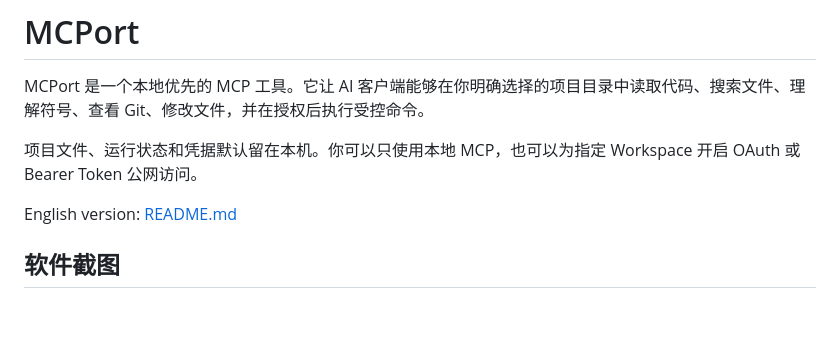
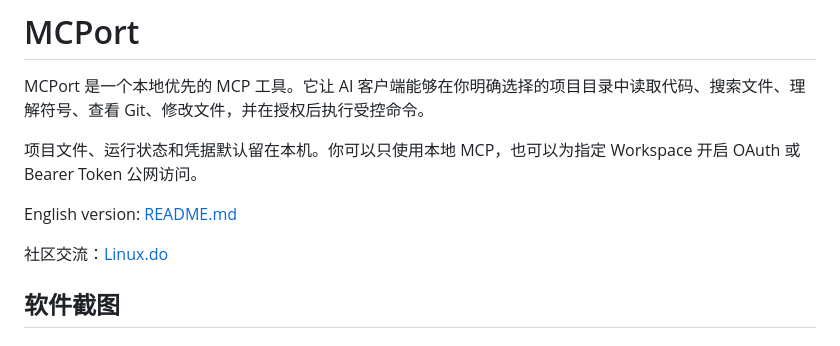
Before and after one commit to sky32/mcport, a Markdown page: README.zh-CN.md, the part around the change. Rendered like a GitHub page; blank space fills up the shorter version.

Commit message:
docs: add Linux.do community link

```diff
--- a/README.zh-CN.md
+++ b/README.zh-CN.md
@@ -15,6 +15,8 @@ MCPort 是一个本地优先的 MCP 工具。它让 AI 客户端能够在你明
 项目文件、运行状态和凭据默认留在本机。你可以只使用本地 MCP，也可以为指定 Workspace 开启 OAuth 或 Bearer Token 公网访问。
 
 English version: [README.md](README.md)
+
+社区交流：[Linux.do](https://linux.do/)
 
 ## 软件截图
 
```
Also changed, not shown: README.md (+2 -0 lines).
